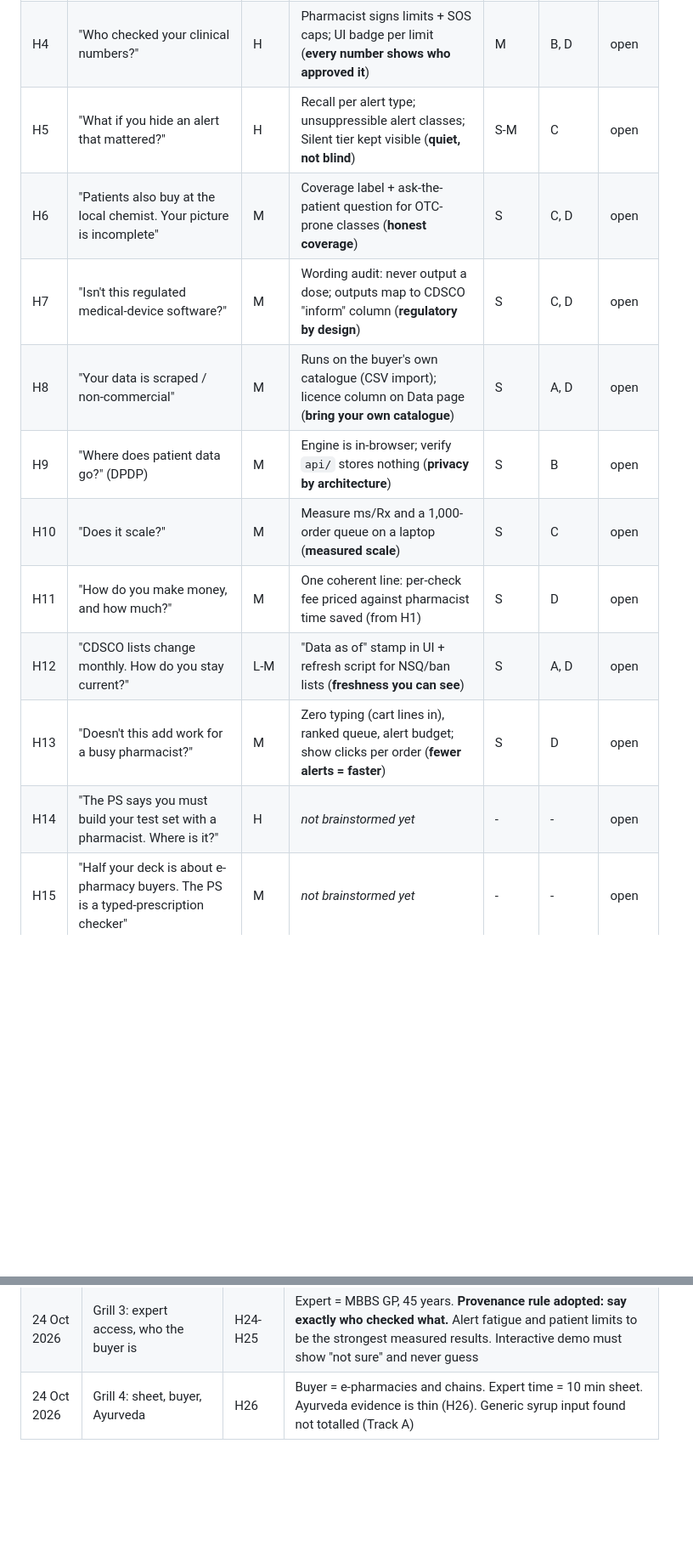
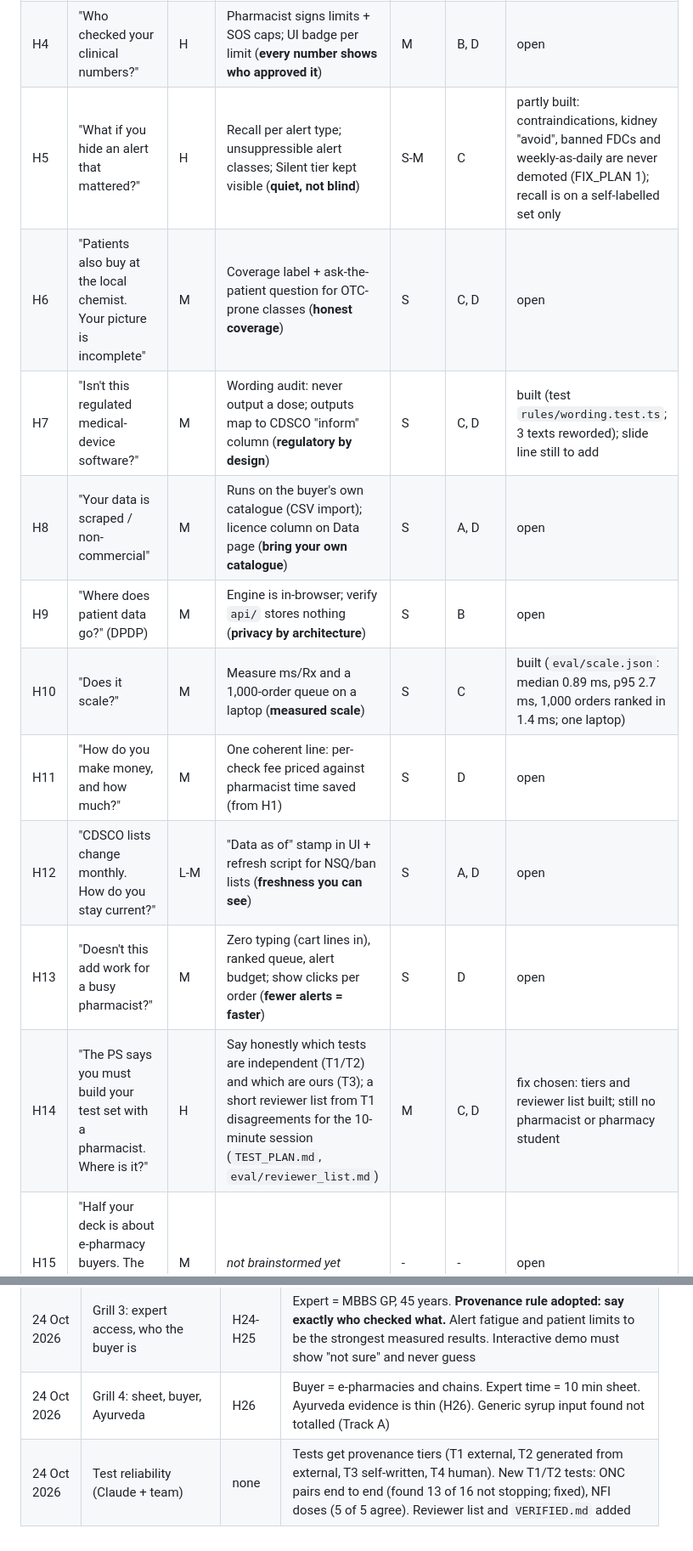
Before and after one commit to ved-jadhav-10/parchi, a Markdown page: docs/HOLES.md, 2 parts joined by grey strips. Shown at 85% size. Drawn GitHub-style; blank space fills up the shorter version.

Commit message:
D: TEST_PLAN (provenance tiers T1-T4, every HOLES item sorted), VERIFIED.md claims register, HOLES statuses

```diff
--- a/docs/HOLES.md
+++ b/docs/HOLES.md
@@ -57,16 +57,16 @@ Goal: **win HM-02**, not build a company. Business thinking is here because judg
 | H2 | "Why not just use ChatGPT?" | H | Gold-set benchmark + same-Rx-5-times consistency test (**deterministic, knows June 2026 bans**) | M | D | open |
 | H3 | "medThinks / 1mg already do this, or will build it" | H | medThinks screenshot on the demo Rx + build-vs-buy slide (**plugs in, doesn't replace**) | S | D | open |
 | H4 | "Who checked your clinical numbers?" | H | Pharmacist signs limits + SOS caps; UI badge per limit (**every number shows who approved it**) | M | B, D | open |
-| H5 | "What if you hide an alert that mattered?" | H | Recall per alert type; unsuppressible alert classes; Silent tier kept visible (**quiet, not blind**) | S-M | C | open |
+| H5 | "What if you hide an alert that mattered?" | H | Recall per alert type; unsuppressible alert classes; Silent tier kept visible (**quiet, not blind**) | S-M | C | partly built: contraindications, kidney "avoid", banned FDCs and weekly-as-daily are never demoted (FIX_PLAN 1); recall is on a self-labelled set only |
 | H6 | "Patients also buy at the local chemist. Your picture is incomplete" | M | Coverage label + ask-the-patient question for OTC-prone classes (**honest coverage**) | S | C, D | open |
-| H7 | "Isn't this regulated medical-device software?" | M | Wording audit: never output a dose; outputs map to CDSCO "inform" column (**regulatory by design**) | S | C, D | open |
+| H7 | "Isn't this regulated medical-device software?" | M | Wording audit: never output a dose; outputs map to CDSCO "inform" column (**regulatory by design**) | S | C, D | built (test `rules/wording.test.ts`; 3 texts reworded); slide line still to add |
 | H8 | "Your data is scraped / non-commercial" | M | Runs on the buyer's own catalogue (CSV import); licence column on Data page (**bring your own catalogue**) | S | A, D | open |
 | H9 | "Where does patient data go?" (DPDP) | M | Engine is in-browser; verify `api/` stores nothing (**privacy by architecture**) | S | B | open |
-| H10 | "Does it scale?" | M | Measure ms/Rx and a 1,000-order queue on a laptop (**measured scale**) | S | C | open |
+| H10 | "Does it scale?" | M | Measure ms/Rx and a 1,000-order queue on a laptop (**measured scale**) | S | C | built (`eval/scale.json`: median 0.89 ms, p95 2.7 ms, 1,000 orders ranked in 1.4 ms; one laptop) |
 | H11 | "How do you make money, and how much?" | M | One coherent line: per-check fee priced against pharmacist time saved (from H1) | S | D | open |
 | H12 | "CDSCO lists change monthly. How do you stay current?" | L-M | "Data as of" stamp in UI + refresh script for NSQ/ban lists (**freshness you can see**) | S | A, D | open |
 | H13 | "Doesn't this add work for a busy pharmacist?" | M | Zero typing (cart lines in), ranked queue, alert budget; show clicks per order (**fewer alerts = faster**) | S | D | open |
-| H14 | "The PS says you must build your test set with a pharmacist. Where is it?" | H | _not brainstormed yet_ | - | - | open |
+| H14 | "The PS says you must build your test set with a pharmacist. Where is it?" | H | Say honestly which tests are independent (T1/T2) and which are ours (T3); a short reviewer list from T1 disagreements for the 10-minute session (`TEST_PLAN.md`, `eval/reviewer_list.md`) | M | C, D | fix chosen: tiers and reviewer list built; still no pharmacist or pharmacy student |
 | H15 | "Half your deck is about e-pharmacy buyers. The PS is a typed-prescription checker" | M | _not brainstormed yet_ | - | - | open |
 | H16 | "You have 10 minutes. Which of your nine screens do I see?" | H | _not brainstormed yet_ | - | - | open |
 | H17 | "Try it on this prescription I just wrote" | H | _not brainstormed yet_ | - | - | open |
@@ -221,3 +221,4 @@ Ranked by judge impact ÷ effort. Update after each council run.
 | 24 Oct 2026 | Grill 2: pharmacist help, the judge's hardest questions | H20-H23 | Presentation work deferred until the PS and new features are clear. Interactive demo allowed only if it cannot give a wrong answer. Slide template exists (to be shared). Panel sharing across tracks unknown. H9 partly verified in code |
 | 24 Oct 2026 | Grill 3: expert access, who the buyer is | H24-H25 | Expert = MBBS GP, 45 years. **Provenance rule adopted: say exactly who checked what.** Alert fatigue and patient limits to be the strongest measured results. Interactive demo must show "not sure" and never guess |
 | 24 Oct 2026 | Grill 4: sheet, buyer, Ayurveda | H26 | Buyer = e-pharmacies and chains. Expert time = 10 min sheet. Ayurveda evidence is thin (H26). Generic syrup input found not totalled (Track A) |
+| 24 Oct 2026 | Test reliability (Claude + team) | none | Tests get provenance tiers (T1 external, T2 generated from external, T3 self-written, T4 human). New T1/T2 tests: ONC pairs end to end (found 13 of 16 not stopping; fixed), NFI doses (5 of 5 agree). Reviewer list and `VERIFIED.md` added |
```
Also changed, not shown: other parts of docs/HOLES.md (+2 -2 lines), docs/TEST_PLAN.md (added, +79 -0 lines), docs/VERIFIED.md (added, +22 -0 lines).
